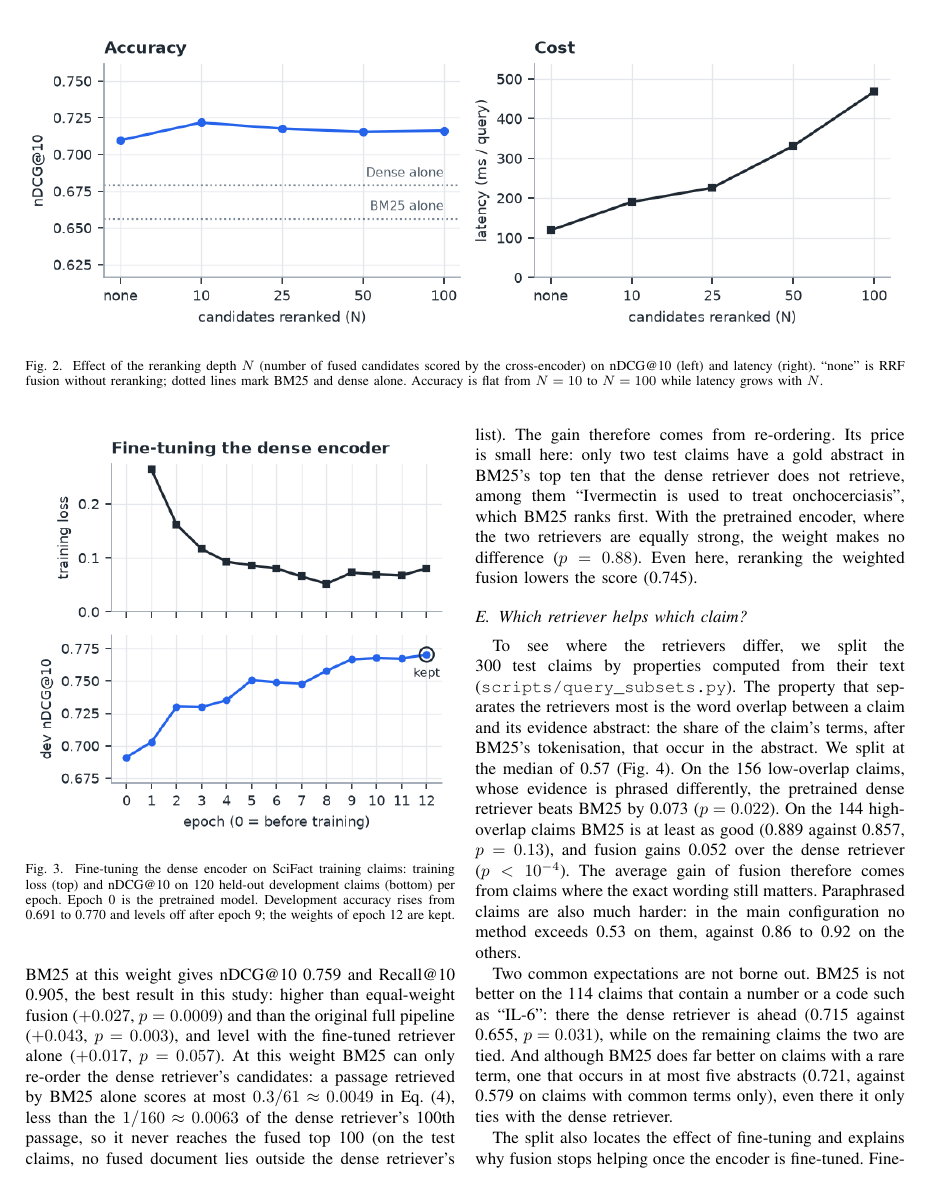
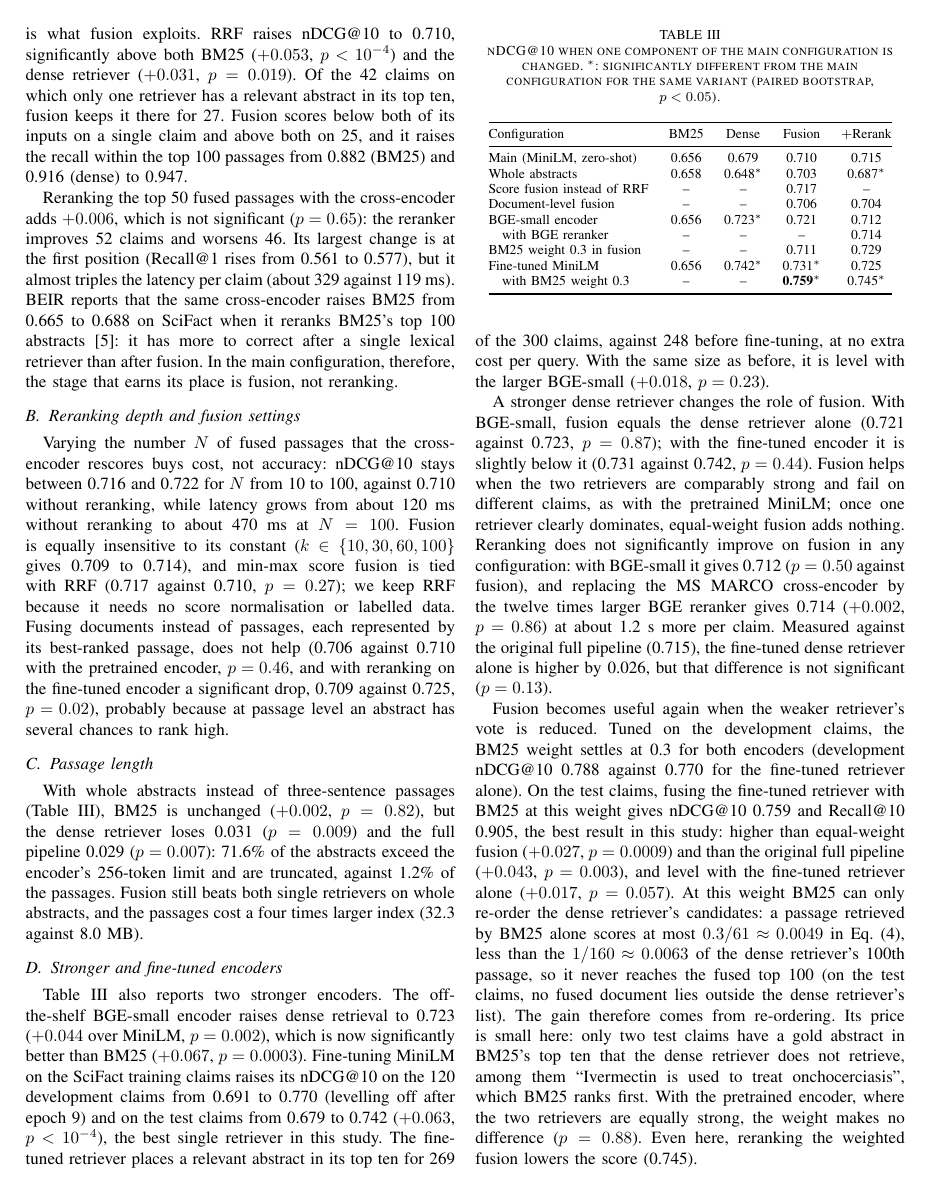
Before and after one commit to Vivansh-07/hybrid-retrieval-qa, a LaTeX paper (paper/main.tex): page 6 of 9 before the commit and page 5 of 8 after it. Compiled offline with pdfLaTeX.

Commit message:
Paper: back to 8 pages after the diagram and related work
Fig. 1 and the recent related work cost about three quarters of a page.
Dropped the reranking-depth plot and the fine-tuning curve (their numbers
stay in the text), shortened the passage-length and fusion-settings
paragraphs as the header's cut list planned, and shortened three diagram
labels that broke mid-word. Revert this commit if 9 pages are allowed.

Co-Authored-By: Claude Opus 5.5 <noreply@anthropic.com>

```diff
--- a/paper/main.tex
+++ b/paper/main.tex
@@ -516,10 +512,3 @@ reranking.
 
 \subsection{Reranking depth and fusion settings}
 
-\begin{figure*}[t]
-\centering
-\includegraphics[width=\textwidth]{figures/latency_accuracy.png}
-\caption{Effect of the reranking depth $N$ (number of fused candidates scored by
-the cross-encoder) on nDCG@10 (left) and latency (right). ``none'' is RRF fusion
-without reranking; dotted lines mark BM25 and dense alone. Accuracy is flat from
-$N=10$ to $N=100$ while latency grows with $N$.}
@@ -549,3 +517,19 @@ reaches the reranker.
+Varying the number $N$ of fused passages that the cross-encoder rescores buys
+cost, not accuracy: nDCG@10 stays between 0.716 and 0.722 for $N$ from 10 to 100,
+against 0.710 without reranking, while latency grows from about 120~ms without
+reranking to about 470~ms at $N=100$. Fusion is equally insensitive to its
+constant ($k\in\{10,30,60,100\}$ gives 0.709 to 0.714), and min-max score fusion
+is tied with RRF (0.717 against 0.710, $p=0.27$); we keep RRF because it needs no
+score normalisation or labelled data. Fusing documents instead of passages, each
+represented by its best-ranked passage, does not help (0.706 against 0.710 with
+the pretrained encoder, $p=0.46$, and with reranking on the fine-tuned encoder a
+significant drop, 0.709 against 0.725, $p=0.02$), probably because at passage
+level an abstract has several chances to rank high.
 
 \subsection{Passage length}
 With whole abstracts instead of three-sentence passages
+(Table~\ref{tab:configs}), BM25 is unchanged ($+0.002$, $p=0.82$), but the dense
+retriever loses 0.031 ($p=0.009$) and the full pipeline 0.029 ($p=0.007$): 71.6\%
+of the abstracts exceed the encoder's 256-token limit and are truncated, against
+1.2\% of the passages. Fusion still beats both single retrievers on whole
+abstracts, and the passages cost a four times larger index (32.3 against 8.0~MB).
@@ -587,10 +561,3 @@ Fine-tuned MiniLM           & 0.656 & 0.742$^{*}$ & 0.731$^{*}$ & 0.725 \\
 % (comparison.json in each folder holds the per-variant p-values).
 \end{table}
 
-\begin{figure}[t]
-\centering
-\includegraphics[width=\columnwidth]{figures/finetune_curve_all-MiniLM-L6-v2-scifact.png}
-\caption{Fine-tuning the dense encoder on SciFact training claims: training loss
-(top) and nDCG@10 on 120 held-out development claims (bottom) per epoch. Epoch 0
-is the pretrained model. Development accuracy rises from 0.691 to 0.770 and
-levels off after epoch 9; the weights of epoch 12 are kept.}
@@ -601,3 +567,4 @@ Table~\ref{tab:configs} also reports two stronger encoders. The off-the-shelf
 BGE-small encoder raises dense retrieval to 0.723 ($+0.044$ over MiniLM,
 $p=0.002$), which is now significantly better than BM25 ($+0.067$, $p=0.0003$).
 Fine-tuning MiniLM on the SciFact training claims raises its nDCG@10 on the 120
+development claims from 0.691 to 0.770 (levelling off after epoch 9) and on the
```
Also changed, not shown: paper/main.tex (69 more changed lines).
